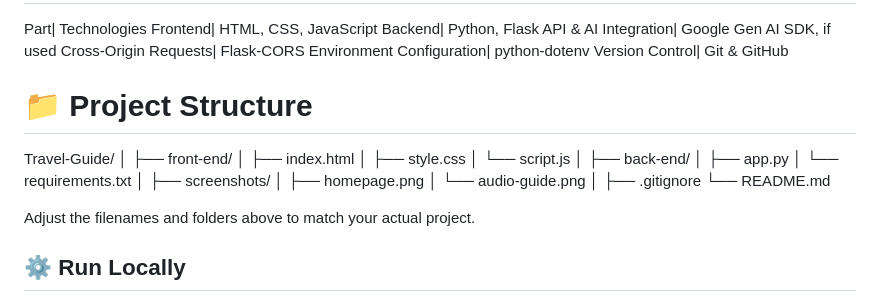
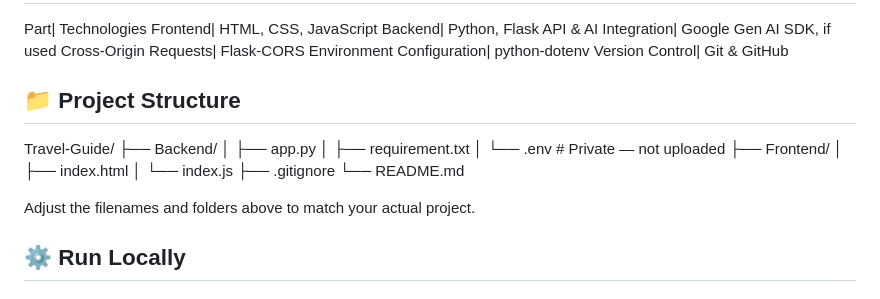
Before and after one commit to kanithikalikowsik/Travel-Guide-using-Murf.ai, a Markdown page: README.md, the part around the change. Rendered like a GitHub page.

Commit message:
Fix Project structure formatting

```diff
--- a/README.md
+++ b/README.md
@@ -49,23 +49,16 @@ Cross-Origin Requests| Flask-CORS
 Environment Configuration| python-dotenv
 Version Control| Git & GitHub
 
-# 📁 Project Structure
+## 📁 Project Structure
 
 Travel-Guide/
-│
-├── front-end/
+├── Backend/
+│   ├── app.py
+│   ├── requirement.txt
+│   └── .env              # Private — not uploaded
+├── Frontend/
 │   ├── index.html
-│   ├── style.css
-│   └── script.js
-│
-├── back-end/
-│   ├── app.py
-│   └── requirements.txt
-│
-├── screenshots/
-│   ├── homepage.png
-│   └── audio-guide.png
-│
+│   └── index.js
 ├── .gitignore
 └── README.md
 
```
